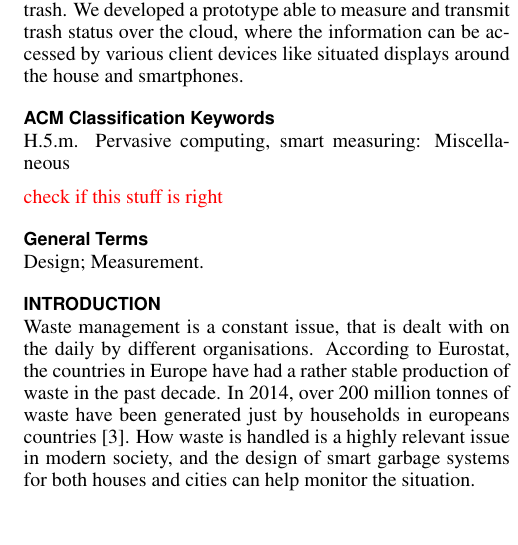
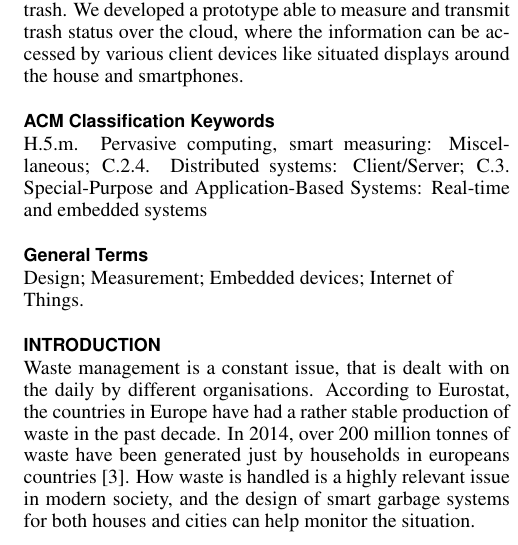
Before and after one commit to martinosecchi/PervasiveProject, a LaTeX document (report/report.tex): part of one column of page 1 of 5, cut so that both start at the same text. Compiled offline with pdfLaTeX.

Commit message:
revised classification

```diff
--- a/report/report.tex
+++ b/report/report.tex
@@ -69,11 +69,11 @@ breaklinks=true,
 \end{abstract}
 
 \category{H.5.m.}{Pervasive computing, smart measuring}{Miscellaneous}
-
-\todo{check if this stuff is right}
+\category{C.2.4.}{Distributed systems}{Client/Server}
+\category{C.3.}{Special-Purpose and Application-Based Systems}{Real-time and embedded systems}
 
 \terms{
-	Design; Measurement.
+	Design; Measurement; Embedded devices; Internet of Things.
 }
 
 \section{Introduction}
```
Also changed, not shown: 3 other files.
